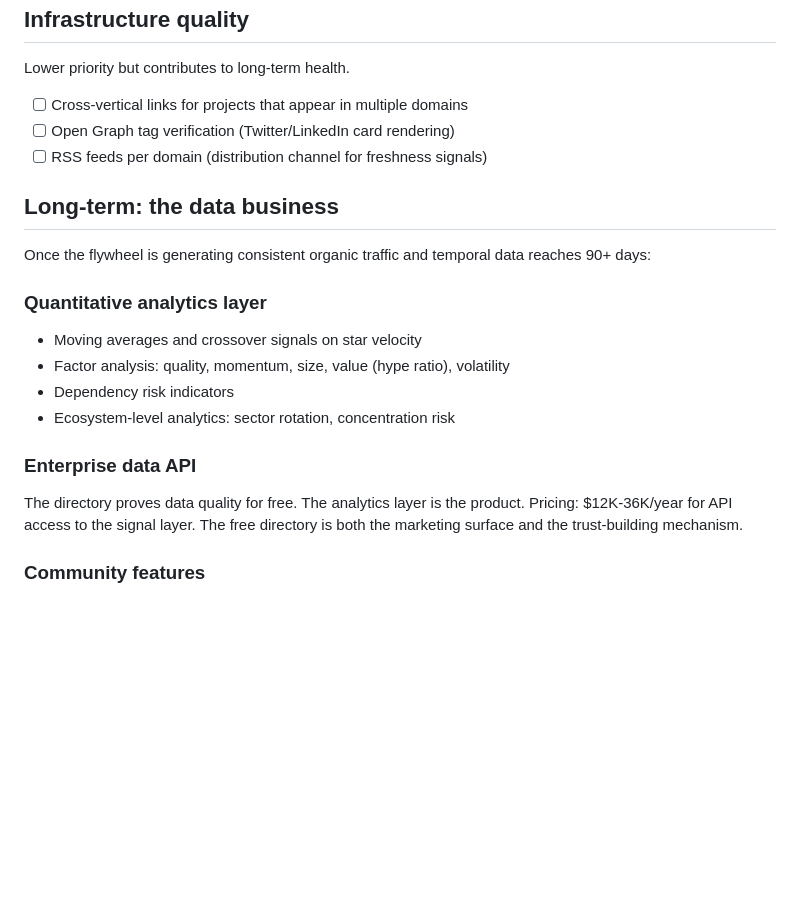
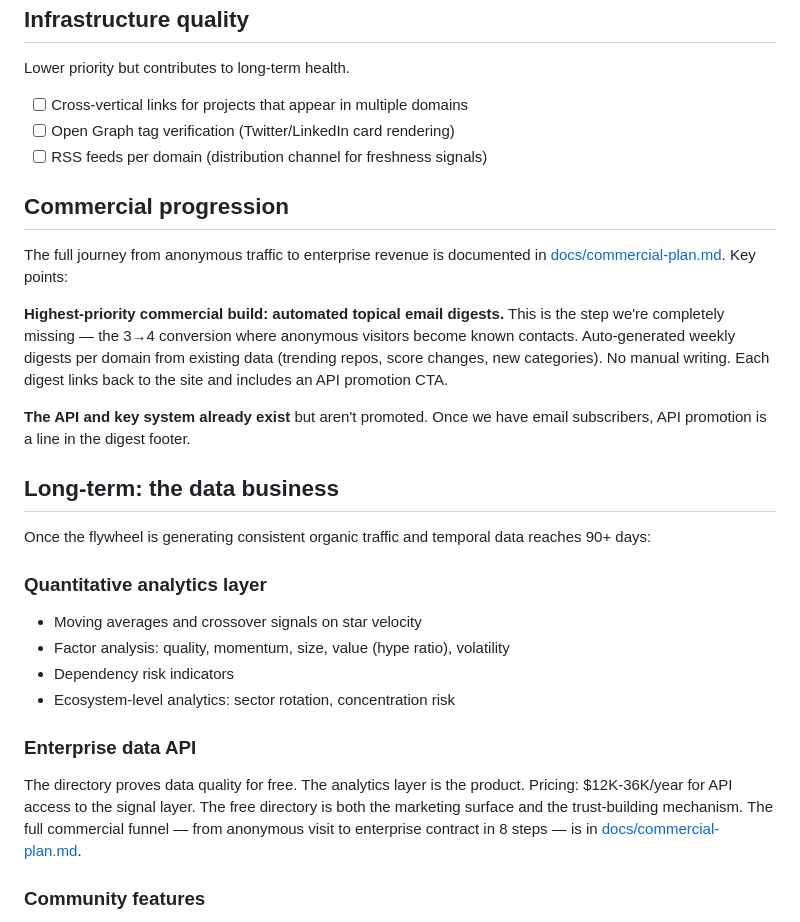
Before and after one commit to grahamrowe82/pt-edge, a Markdown page: docs/roadmap.md, the part around the change. GitHub-like rendering; blank space fills up the shorter version.

```diff
--- a/docs/roadmap.md
+++ b/docs/roadmap.md
@@ -82,6 +82,14 @@ Lower priority but contributes to long-term health.
 - [ ] Open Graph tag verification (Twitter/LinkedIn card rendering)
 - [ ] RSS feeds per domain (distribution channel for freshness signals)
 
+## Commercial progression
+
+The full journey from anonymous traffic to enterprise revenue is documented in [docs/commercial-plan.md](commercial-plan.md). Key points:
+
+**Highest-priority commercial build: automated topical email digests.** This is the step we're completely missing — the 3→4 conversion where anonymous visitors become known contacts. Auto-generated weekly digests per domain from existing data (trending repos, score changes, new categories). No manual writing. Each digest links back to the site and includes an API promotion CTA.
+
+**The API and key system already exist** but aren't promoted. Once we have email subscribers, API promotion is a line in the digest footer.
+
 ## Long-term: the data business
 
 Once the flywheel is generating consistent organic traffic and temporal data reaches 90+ days:
@@ -95,7 +103,7 @@ Once the flywheel is generating consistent organic traffic and temporal data rea
 
 ### Enterprise data API
 
-The directory proves data quality for free. The analytics layer is the product. Pricing: $12K-36K/year for API access to the signal layer. The free directory is both the marketing surface and the trust-building mechanism.
+The directory proves data quality for free. The analytics layer is the product. Pricing: $12K-36K/year for API access to the signal layer. The free directory is both the marketing surface and the trust-building mechanism. The full commercial funnel — from anonymous visit to enterprise contract in 8 steps — is in [docs/commercial-plan.md](commercial-plan.md).
 
 ### Community features
 
```
Also changed, not shown: docs/commercial-plan.md (added, +150 -0 lines).
